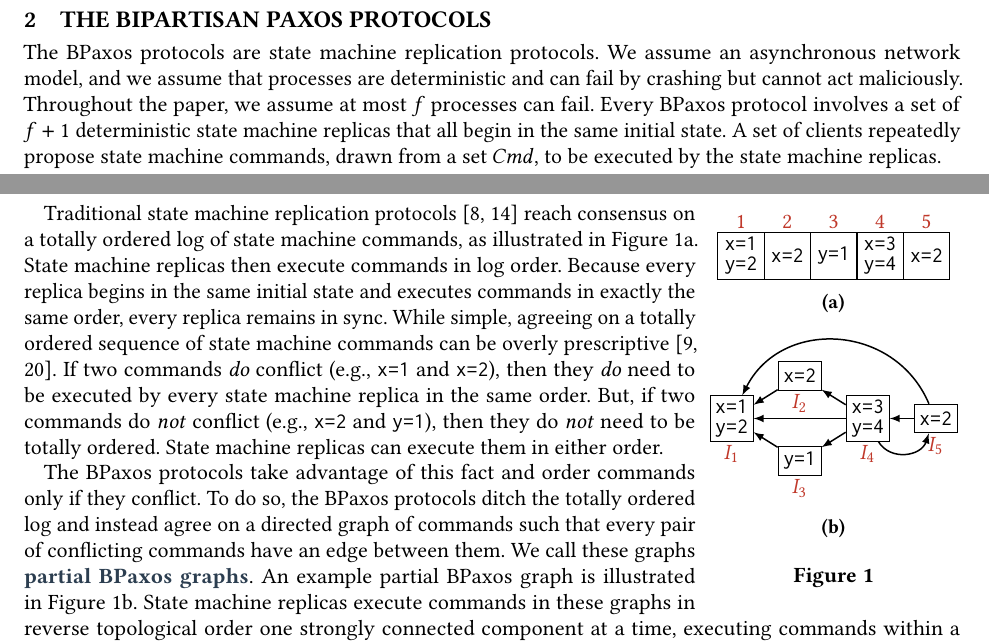
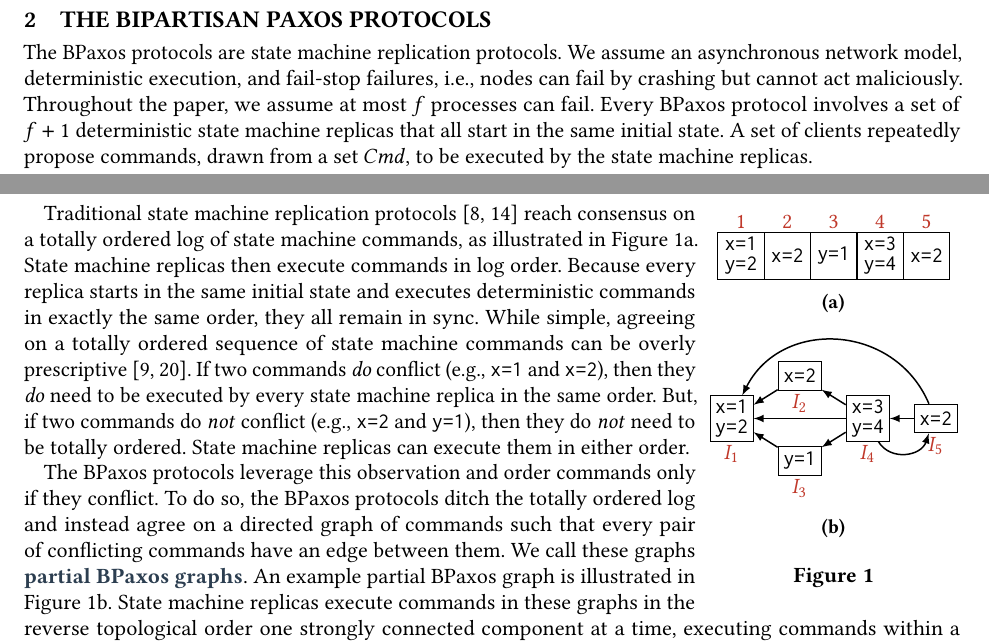
Before and after one commit to mwhittaker/bipartisan_paxos, a LaTeX paper (paper/bipartisan_paxos.tex, which reads paper/sections/bipartisan_paxos.tex): two parts of pages 1 and 2 of 17, joined at a grey line, cut so that both start at the same text. Compiled offline with pdfLaTeX.

Commit message:
some minor changes

```diff
--- a/paper/sections/bipartisan_paxos.tex
+++ b/paper/sections/bipartisan_paxos.tex
@@ -1,10 +1,10 @@
 \section{The Bipartisan Paxos Protocols}\seclabel{BipartisanPaxos}
 The BPaxos protocols are state machine replication protocols. We assume an
-asynchronous network model, and we assume that processes are deterministic and
-can fail by crashing but cannot act maliciously. Throughout the paper, we
+asynchronous network model, deterministic execution, and fail-stop
+failures, i.e., nodes can fail by crashing but cannot act maliciously. Throughout the paper, we
 assume at most $f$ processes can fail. Every BPaxos protocol involves a set of
-$f + 1$ deterministic state machine replicas that all begin in the same initial
-state. A set of clients repeatedly propose state machine commands, drawn from a
+$f + 1$ deterministic state machine replicas that all start in the same initial
+state. A set of clients repeatedly propose commands, drawn from a
 set $\Cmd$, to be executed by the state machine replicas.
 
 \input{figures/simple_bpaxos_graph_example.tex}
@@ -12,9 +12,9 @@ set $\Cmd$, to be executed by the state machine replicas.
 Traditional state machine replication protocols~\cite{liskov2012viewstamped,
 lamport1998part} reach consensus on a totally ordered log of state machine
 commands, as illustrated in \figref{LinearSMR}. State machine replicas then
-execute commands in log order. Because every replica begins in the same initial
-state and executes commands in exactly the same order, every replica remains in
-sync.
+execute commands in log order. Because every replica starts in the same initial
+state and executes deterministic commands in exactly the same order,
+they all remain in sync.
 %
 While simple, agreeing on a totally ordered sequence of state machine commands
 can be overly prescriptive~\cite{lamport2005generalized, moraru2013there}. If
@@ -24,13 +24,13 @@ order.  But, if two commands do \emph{not} conflict (e.g., \texttt{x=2} and
 \texttt{y=1}), then they do \emph{not} need to be totally ordered. State
 machine replicas can execute them in either order.
 
-The BPaxos protocols take advantage of this fact and order commands only if
+The BPaxos protocols leverage this observation and order commands only if
 they conflict. To do so, the BPaxos protocols ditch the totally ordered log and
 instead agree on a directed graph of commands such that every pair of
 conflicting commands have an edge between them. We call these graphs
 \defword{partial BPaxos graphs}. An example partial BPaxos graph is illustrated
 in \figref{BPaxosSMR}. State machine replicas execute commands in these graphs
-in reverse topological order one strongly connected component at a time,
+in the reverse topological order one strongly connected component at a time,
 executing commands within a strongly component in an arbitrary but
 deterministic order. Executing commands in this way, state machine replicas are
 guaranteed to remain in sync. As an example, to execute the commands in
```
Also changed, not shown: paper/bipartisan_paxos.tex (+2 -0 lines).
